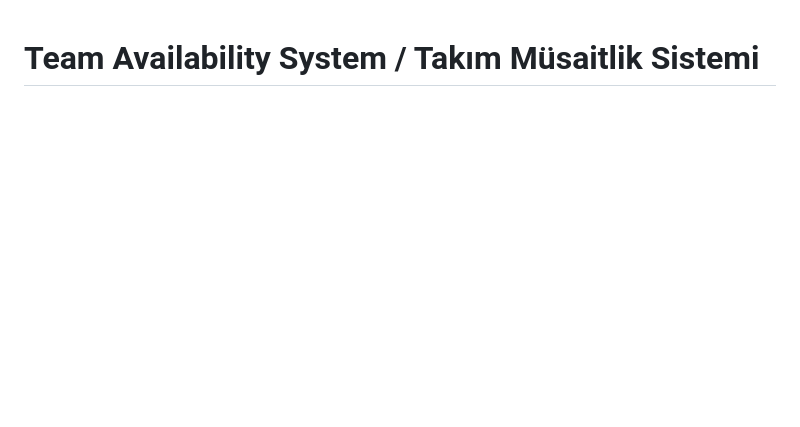
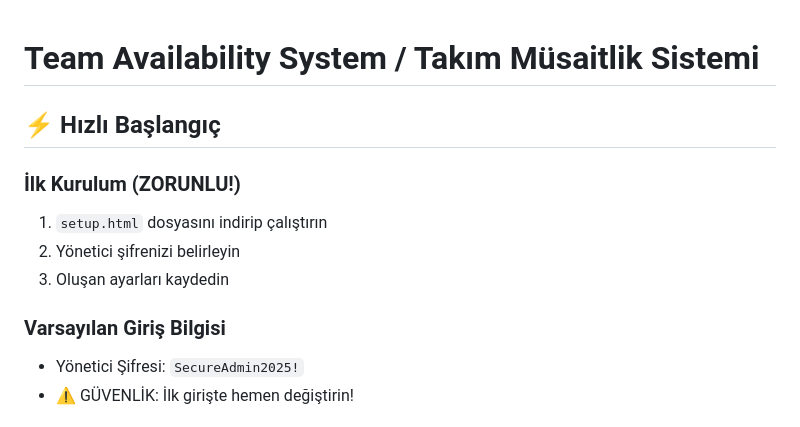
Before and after one commit to Trend25/team-availability-system, a Markdown page: README.md, the part around the change printed below. Drawn GitHub-style; blank space fills up the shorter version.

```diff
--- a/README.md
+++ b/README.md
@@ -1 +1,15 @@
 # Team Availability System / Takım Müsaitlik Sistemi
+
+
+
+## ⚡ Hızlı Başlangıç
+
+### İlk Kurulum (ZORUNLU!)
+1. `setup.html` dosyasını indirip çalıştırın
+2. Yönetici şifrenizi belirleyin
+3. Oluşan ayarları kaydedin
+
+### Varsayılan Giriş Bilgisi
+- Yönetici Şifresi: `SecureAdmin2025!`
+- ⚠️ GÜVENLİK: İlk girişte hemen değiştirin!
+
```
Also changed, not shown: other parts of README.md (+3 -0 lines).
